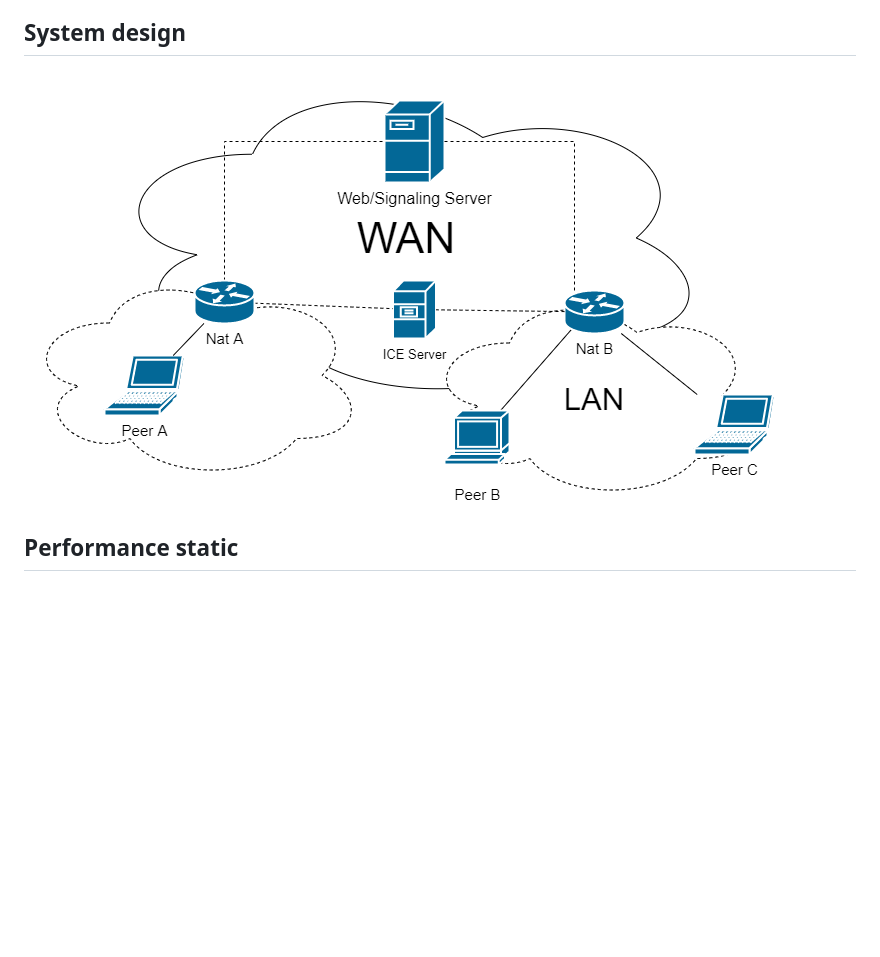
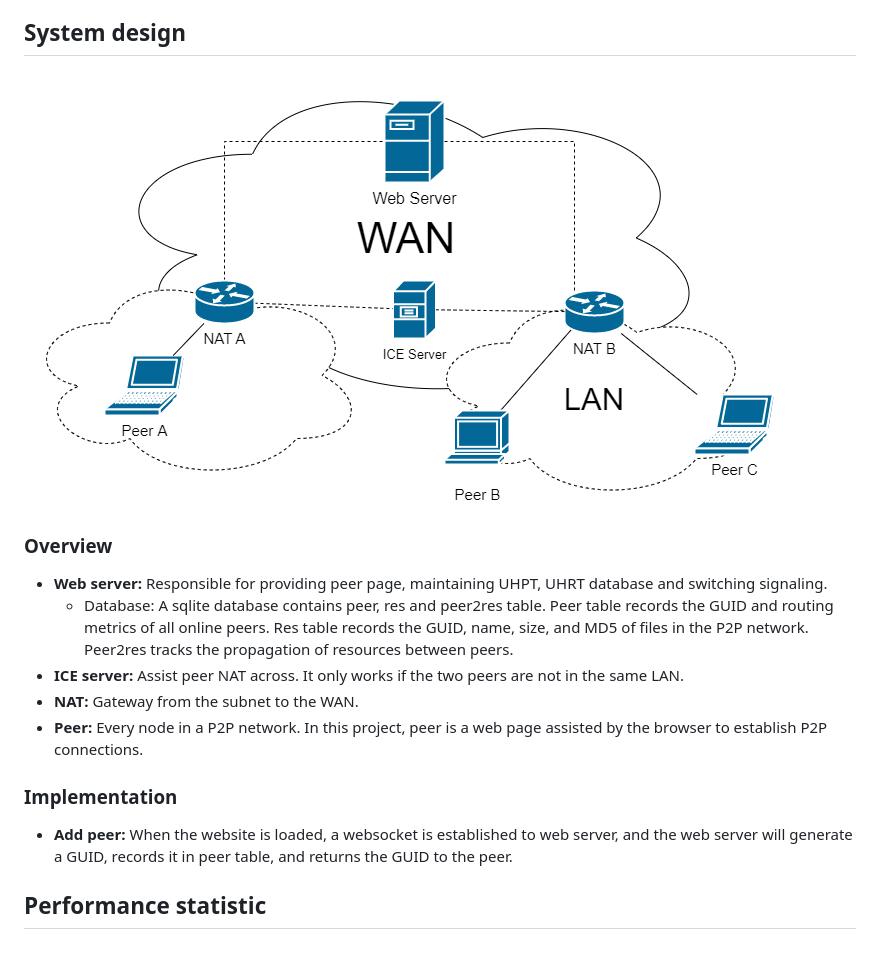
Before and after one commit to bugs-creator/WebP2P, a Markdown page: README.md, the part around the change printed below. Drawn GitHub-style; pictures changed too: img.png (deleted), net.png (added); blank space fills up the shorter version.

```diff
--- a/README.md
+++ b/README.md
@@ -56,7 +56,17 @@ Then open [http://127.0.0.1](), you can use this page to share your file or down
 - When the download is complete, you will see it in the File table. Click "Download" and it will be saved locally. If you do not remove it from the table, others will also be able to access the resource through you.
 
 ## System design
-![img.png](img.png)
+![img.png](net.png)
+### Overview
+- **Web server:** Responsible for providing peer page, maintaining UHPT, UHRT database and switching signaling.
+    - Database: A sqlite database contains peer, res and peer2res table. Peer table records the GUID and routing metrics of all online peers. Res table records the GUID, name, size, and MD5 of files in the P2P network. Peer2res tracks the propagation of resources between peers.
+- **ICE server:** Assist peer NAT across. It only works if the two peers are not in the same LAN.
+- **NAT:** Gateway from the subnet to the WAN.
+- **Peer:** Every node in a P2P network. In this project, peer is a web page assisted by the browser to establish P2P connections.
+
+### Implementation
+- **Add peer:** When the website is loaded, a websocket is established to web server, and the web server will generate a GUID, records it in peer table, and returns the GUID to the peer.
 
 
-## Performance static
+
+## Performance statistic
```
Also changed, not shown: other parts of README.md (+11 -11 lines).
